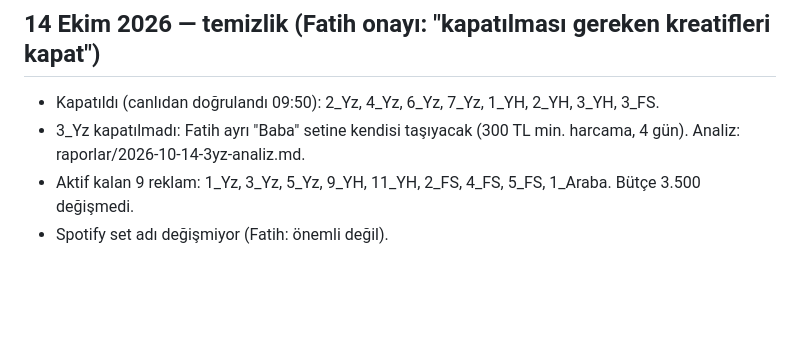
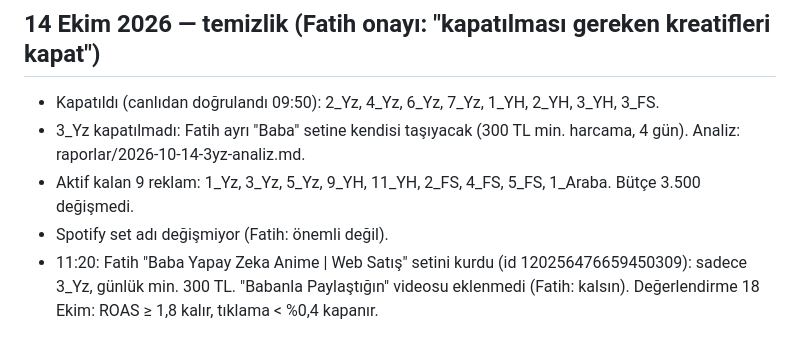
Before and after one commit to sobegobul-byte/yummylight_tr_meta, a Markdown page: docs/reklam/yapilacaklar.md, the part around the change. Rendered like a GitHub page; blank space fills up the shorter version.

Commit message:
[reklam] Baba seti açıldı
Co-Authored-By: Claude Opus 5.5 <noreply@anthropic.com>
Claude-Session: https://claude.ai/code/session_01LPBV2RUZPN1hqE2kFBRHM9

```diff
--- a/docs/reklam/yapilacaklar.md
+++ b/docs/reklam/yapilacaklar.md
@@ -121,3 +121,4 @@ _Son güncelleme: 2026-10-01_
 - 3_Yz kapatılmadı: Fatih ayrı "Baba" setine kendisi taşıyacak (300 TL min. harcama, 4 gün). Analiz: raporlar/2026-10-14-3yz-analiz.md.
 - Aktif kalan 9 reklam: 1_Yz, 3_Yz, 5_Yz, 9_YH, 11_YH, 2_FS, 4_FS, 5_FS, 1_Araba. Bütçe 3.500 değişmedi.
 - Spotify set adı değişmiyor (Fatih: önemli değil).
+- 11:20: Fatih "Baba Yapay Zeka Anime | Web Satış" setini kurdu (id 120256476659450309): sadece 3_Yz, günlük min. 300 TL. "Babanla Paylaştığın" videosu eklenmedi (Fatih: kalsın). Değerlendirme 18 Ekim: ROAS ≥ 1,8 kalır, tıklama < %0,4 kapanır.
```
